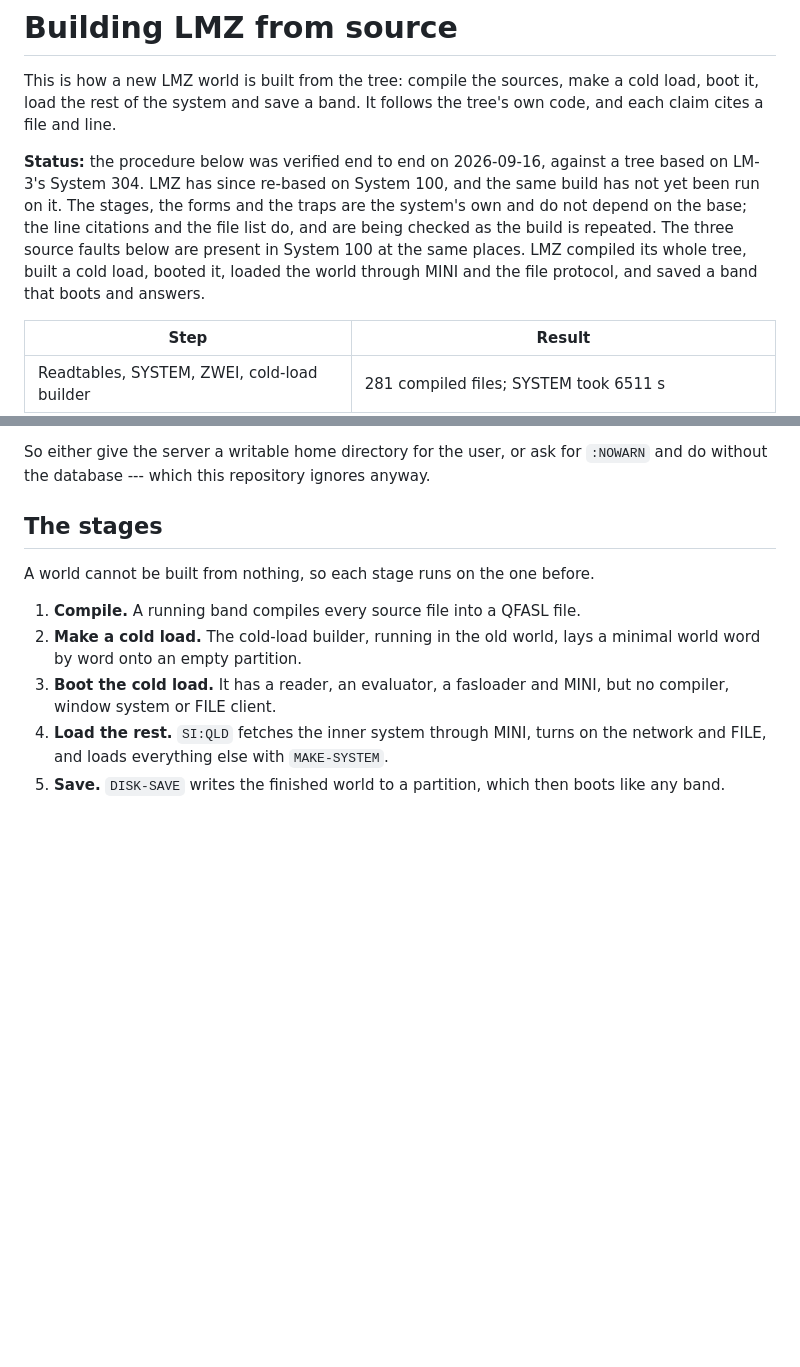
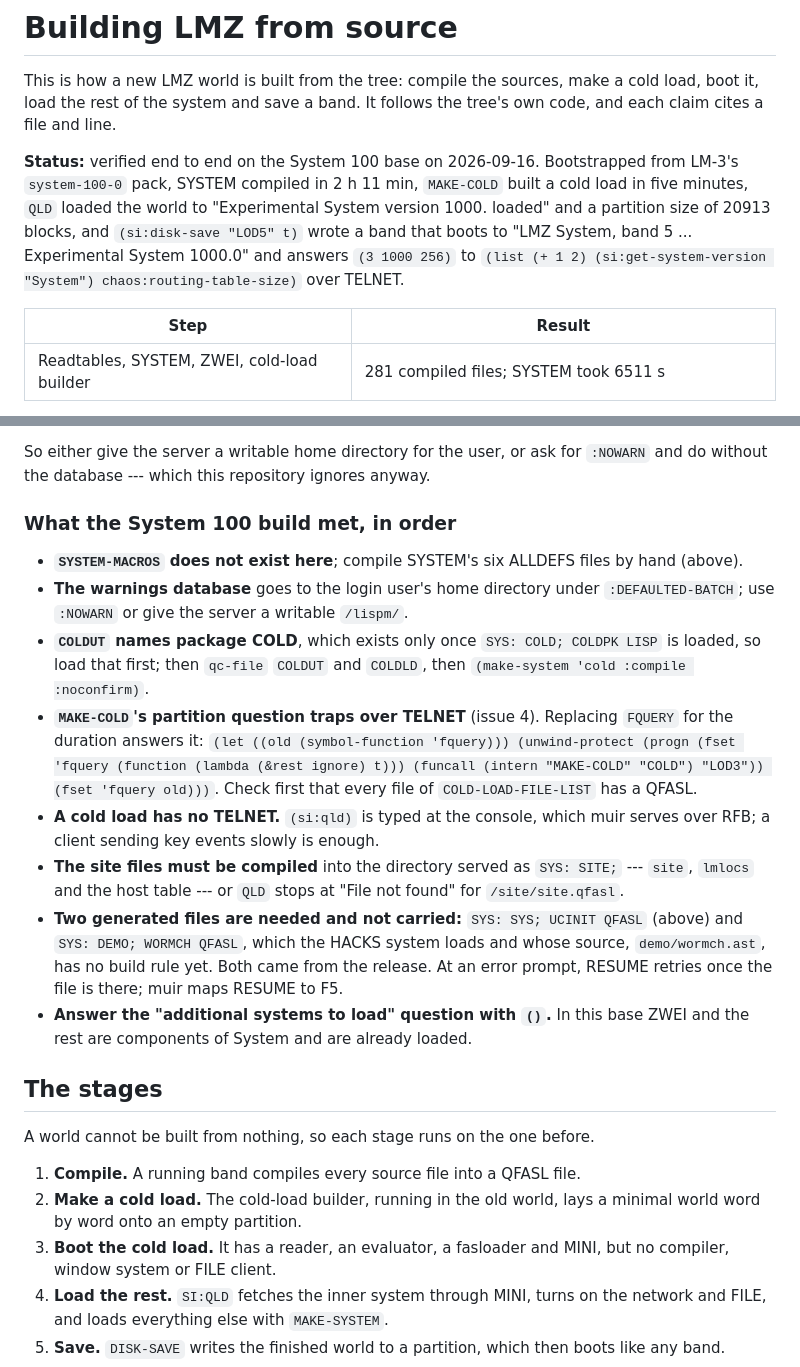
Before and after one commit to metebalci/lmz, a Markdown page: docs/building.md, 2 parts joined by grey strips. Rendered like a GitHub page; blank space fills up the shorter version.

Commit message:
docs/building.md: The System 100 build, verified end to end.
LMZ 1000.0 built from its own System 100 sources: SYSTEM compiled, a cold
load made and booted, QLD loaded the world to System version 1000, and the
saved band boots and answers over TELNET with a 256-subnet routing table.

Records what the build met on the way, in order: no SYSTEM-MACROS, the
warnings database, COLDPK before COLDUT, MAKE-COLD's question over TELNET,
the console for QLD, uncompiled site files, and the two generated files the
tree does not carry.

Co-Authored-By: Claude Opus 5 (1M context) <noreply@anthropic.com>

```diff
--- a/docs/building.md
+++ b/docs/building.md
@@ -2,7 +2,7 @@
 
 This is how a new LMZ world is built from the tree: compile the sources, make a cold load, boot it, load the rest of the system and save a band. It follows the tree's own code, and each claim cites a file and line.
 
-**Status:** the procedure below was verified end to end on 2026-09-16, against a tree based on LM-3's System 304. LMZ has since re-based on System 100, and the same build has not yet been run on it. The stages, the forms and the traps are the system's own and do not depend on the base; the line citations and the file list do, and are being checked as the build is repeated. The three source faults below are present in System 100 at the same places. LMZ compiled its whole tree, built a cold load, booted it, loaded the world through MINI and the file protocol, and saved a band that boots and answers.
+**Status:** verified end to end on the System 100 base on 2026-09-16. Bootstrapped from LM-3's `system-100-0` pack, SYSTEM compiled in 2 h 11 min, `MAKE-COLD` built a cold load in five minutes, `QLD` loaded the world to "Experimental System version 1000. loaded" and a partition size of 20913 blocks, and `(si:disk-save "LOD5" t)` wrote a band that boots to "LMZ System, band 5 ... Experimental System 1000.0" and answers `(3 1000 256)` to `(list (+ 1 2) (si:get-system-version "System") chaos:routing-table-size)` over TELNET.
 
 | Step | Result |
 |---|---|
@@ -74,6 +74,17 @@ other way round.
 
 So either give the server a writable home directory for the user, or ask for
 `:NOWARN` and do without the database --- which this repository ignores anyway.
+
+### What the System 100 build met, in order
+
+- **`SYSTEM-MACROS` does not exist here**; compile SYSTEM's six ALLDEFS files by hand (above).
+- **The warnings database** goes to the login user's home directory under `:DEFAULTED-BATCH`; use `:NOWARN` or give the server a writable `/lispm/`.
+- **`COLDUT` names package COLD**, which exists only once `SYS: COLD; COLDPK LISP` is loaded, so load that first; then `qc-file` `COLDUT` and `COLDLD`, then `(make-system 'cold :compile :noconfirm)`.
+- **`MAKE-COLD`'s partition question traps over TELNET** (issue 4). Replacing `FQUERY` for the duration answers it: `(let ((old (symbol-function 'fquery))) (unwind-protect (progn (fset 'fquery (function (lambda (&rest ignore) t))) (funcall (intern "MAKE-COLD" "COLD") "LOD3")) (fset 'fquery old)))`. Check first that every file of `COLD-LOAD-FILE-LIST` has a QFASL.
+- **A cold load has no TELNET.** `(si:qld)` is typed at the console, which muir serves over RFB; a client sending key events slowly is enough.
+- **The site files must be compiled** into the directory served as `SYS: SITE;` --- `site`, `lmlocs` and the host table --- or `QLD` stops at "File not found" for `/site/site.qfasl`.
+- **Two generated files are needed and not carried:** `SYS: SYS; UCINIT QFASL` (above) and `SYS: DEMO; WORMCH QFASL`, which the HACKS system loads and whose source, `demo/wormch.ast`, has no build rule yet. Both came from the release. At an error prompt, RESUME retries once the file is there; muir maps RESUME to F5.
+- **Answer the "additional systems to load" question with `()`.** In this base ZWEI and the rest are components of System and are already loaded.
 
 ## The stages
 
```
